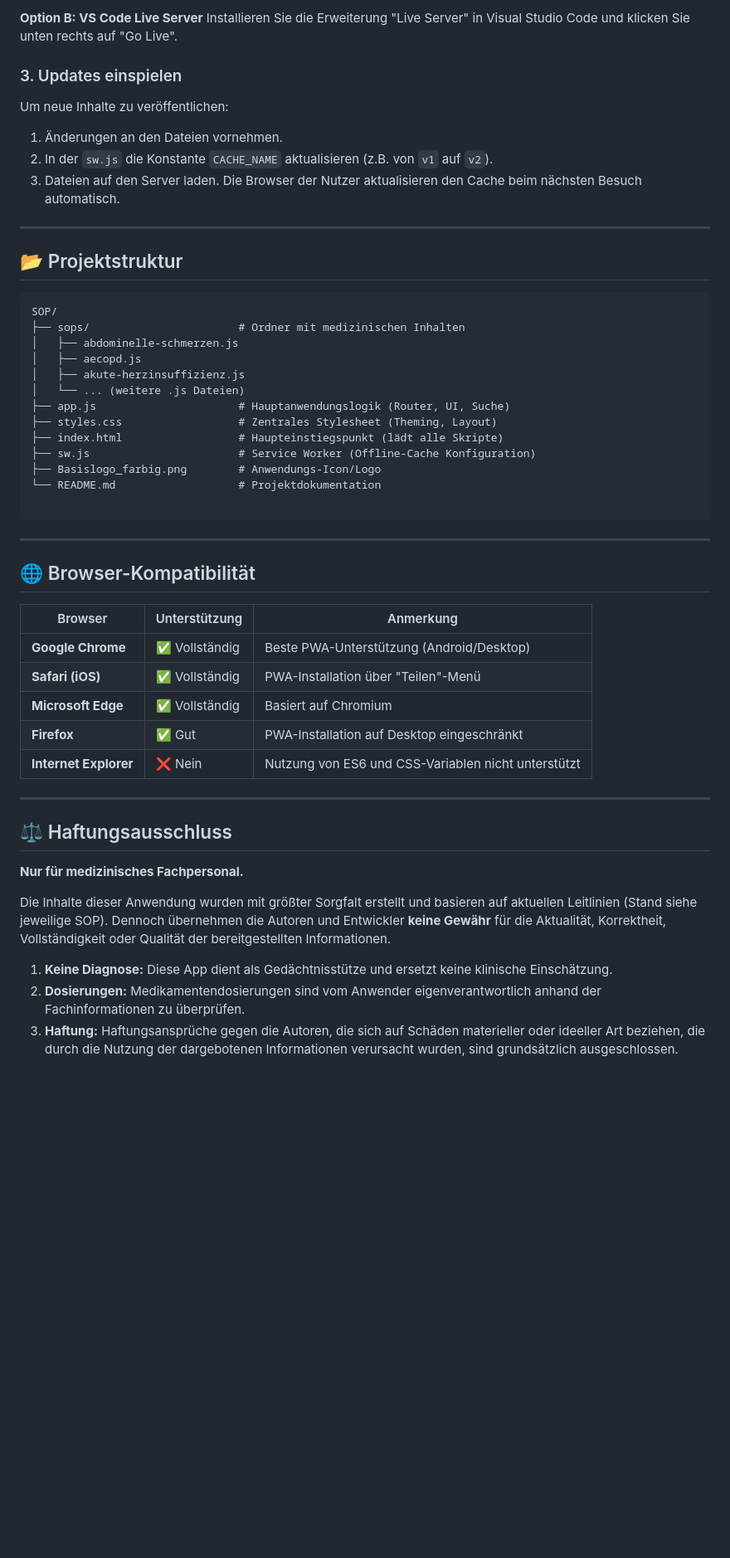
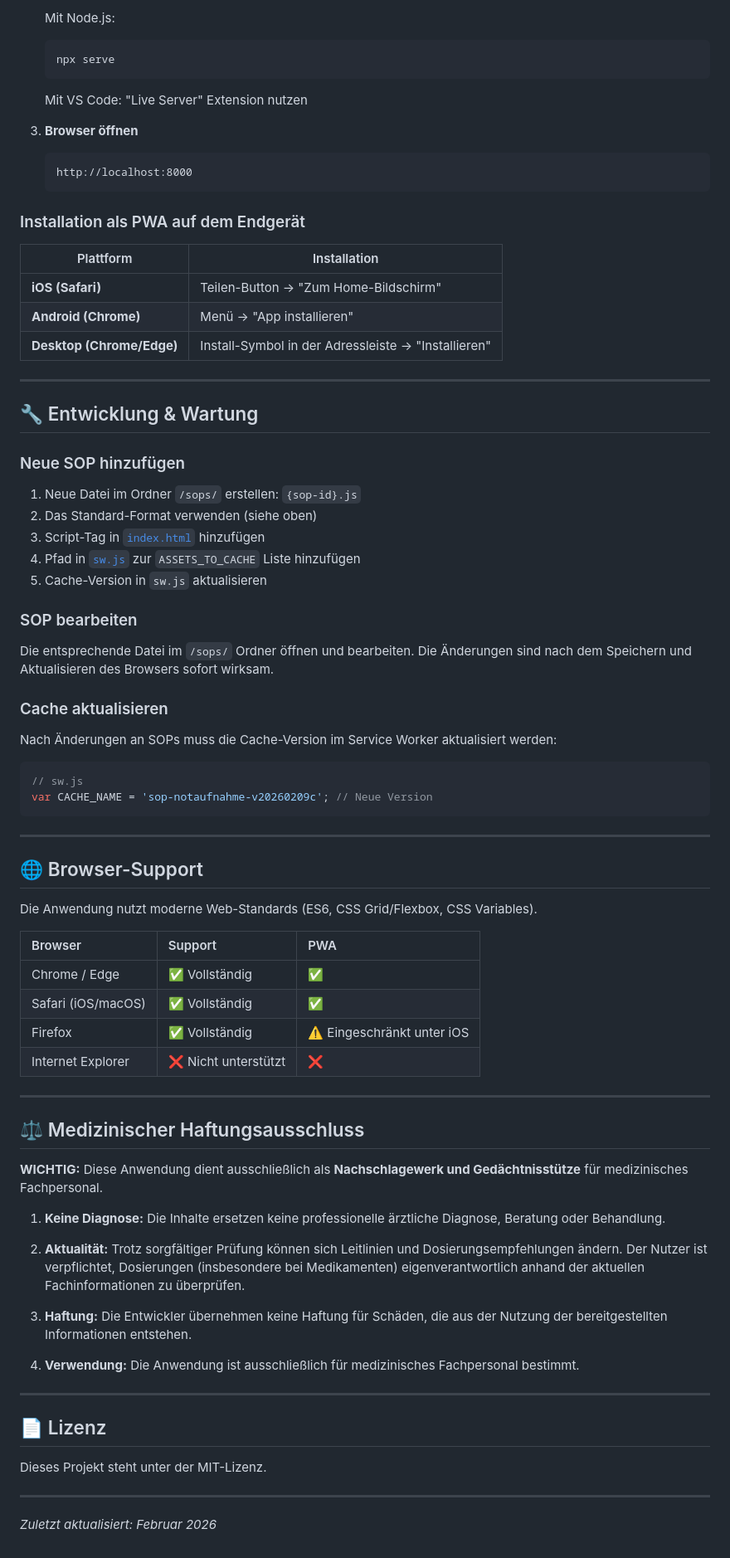
Before and after one commit to mlurz92/sop-zna, a Markdown page: README.md, the part around one of its changes. Shown at 83% size. Drawn GitHub-style; blank space fills up the shorter version.

````diff
--- a/README.md
+++ b/README.md
@@ -127,55 +242,82 @@ python3 -m http.server 8000
 
-**Option B: VS Code Live Server**
-Installieren Sie die Erweiterung "Live Server" in Visual Studio Code und klicken Sie unten rechts auf "Go Live".
+   Mit Node.js:
+   ```bash
+   npx serve
+   ```
 
-### 3. Updates einspielen
+   Mit VS Code: "Live Server" Extension nutzen
 
-Um neue Inhalte zu veröffentlichen:
+3. **Browser öffnen**
+   ```
+   http://localhost:8000
+   ```
 
-1. Änderungen an den Dateien vornehmen.
-2. In der `sw.js` die Konstante `CACHE_NAME` aktualisieren (z.B. von `v1` auf `v2`).
-3. Dateien auf den Server laden. Die Browser der Nutzer aktualisieren den Cache beim nächsten Besuch automatisch.
+### Installation als PWA auf dem Endgerät
+
+| Plattform | Installation |
+|-----------|--------------|
+| **iOS (Safari)** | Teilen-Button → "Zum Home-Bildschirm" |
+| **Android (Chrome)** | Menü → "App installieren" |
+| **Desktop (Chrome/Edge)** | Install-Symbol in der Adressleiste → "Installieren" |
 
 ---
 
-## 📂 Projektstruktur
+## 🔧 Entwicklung & Wartung
 
-```text
-SOP/
-├── sops/                       # Ordner mit medizinischen Inhalten
-│   ├── abdominelle-schmerzen.js
-│   ├── aecopd.js
-│   ├── akute-herzinsuffizienz.js
-│   └── ... (weitere .js Dateien)
-├── app.js                      # Hauptanwendungslogik (Router, UI, Suche)
-├── styles.css                  # Zentrales Stylesheet (Theming, Layout)
-├── index.html                  # Haupteinstiegspunkt (lädt alle Skripte)
-├── sw.js                       # Service Worker (Offline-Cache Konfiguration)
-├── Basislogo_farbig.png        # Anwendungs-Icon/Logo
-└── README.md                   # Projektdokumentation
+### Neue SOP hinzufügen
 
+1. Neue Datei im Ordner `/sops/` erstellen: `{sop-id}.js`
+2. Das Standard-Format verwenden (siehe oben)
+3. Script-Tag in [`index.html`](index.html) hinzufügen
+4. Pfad in [`sw.js`](sw.js) zur `ASSETS_TO_CACHE` Liste hinzufügen
+5. Cache-Version in `sw.js` aktualisieren
+
+### SOP bearbeiten
+
+Die entsprechende Datei im `/sops/` Ordner öffnen und bearbeiten. Die Änderungen sind nach dem Speichern und Aktualisieren des Browsers sofort wirksam.
+
+### Cache aktualisieren
+
+Nach Änderungen an SOPs muss die Cache-Version im Service Worker aktualisiert werden:
+
+```javascript
+// sw.js
+var CACHE_NAME = 'sop-notaufnahme-v20260209c'; // Neue Version
 ```
 
 ---
 
-## 🌐 Browser-Kompatibilität
+## 🌐 Browser-Support
 
-| Browser | Unterstützung | Anmerkung |
-| --- | --- | --- |
-| **Google Chrome** | ✅ Vollständig | Beste PWA-Unterstützung (Android/Desktop) |
-| **Safari (iOS)** | ✅ Vollständig | PWA-Installation über "Teilen"-Menü |
-| **Microsoft Edge** | ✅ Vollständig | Basiert auf Chromium |
-| **Firefox** | ✅ Gut | PWA-Installation auf Desktop eingeschränkt |
-| **Internet Explorer** | ❌ Nein | Nutzung von ES6 und CSS-Variablen nicht unterstützt |
+Die Anwendung nutzt moderne Web-Standards (ES6, CSS Grid/Flexbox, CSS Variables).
+
+| Browser | Support | PWA |
+|:--------|:--------|:----|
+| Chrome / Edge | ✅ Vollständig | ✅ |
+| Safari (iOS/macOS) | ✅ Vollständig | ✅ |
+| Firefox | ✅ Vollständig | ⚠️ Eingeschränkt unter iOS |
+| Internet Explorer | ❌ Nicht unterstützt | ❌ |
 
 ---
 
-## ⚖️ Haftungsausschluss
+## ⚖️ Medizinischer Haftungsausschluss
 
-**Nur für medizinisches Fachpersonal.**
+**WICHTIG:** Diese Anwendung dient ausschließlich als **Nachschlagewerk und Gedächtnisstütze** für medizinisches Fachpersonal.
 
-Die Inhalte dieser Anwendung wurden mit größter Sorgfalt erstellt und basieren auf aktuellen Leitlinien (Stand siehe jeweilige SOP). Dennoch übernehmen die Autoren und Entwickler **keine Gewähr** für die Aktualität, Korrektheit, Vollständigkeit oder Qualität der bereitgestellten Informationen.
+1. **Keine Diagnose:** Die Inhalte ersetzen keine professionelle ärztliche Diagnose, Beratung oder Behandlung.
 
-1. **Keine Diagnose:** Diese App dient als Gedächtnisstütze und ersetzt keine klinische Einschätzung.
-2. **Dosierungen:** Medikamentendosierungen sind vom Anwender eigenverantwortlich anhand der Fachinformationen zu überprüfen.
-3. **Haftung:** Haftungsansprüche gegen die Autoren, die sich auf Schäden materieller oder ideeller Art beziehen, die durch die Nutzung der dargebotenen Informationen verursacht wurden, sind grundsätzlich ausgeschlossen.
+2. **Aktualität:** Trotz sorgfältiger Prüfung können sich Leitlinien und Dosierungsempfehlungen ändern. Der Nutzer ist verpflichtet, Dosierungen (insbesondere bei Medikamenten) eigenverantwortlich anhand der aktuellen Fachinformationen zu überprüfen.
+
+3. **Haftung:** Die Entwickler übernehmen keine Haftung für Schäden, die aus der Nutzung der bereitgestellten Informationen entstehen.
+
+4. **Verwendung:** Die Anwendung ist ausschließlich für medizinisches Fachpersonal bestimmt.
+
+---
+
+## 📄 Lizenz
+
+Dieses Projekt steht unter der MIT-Lizenz.
+
+---
+
+*Zuletzt aktualisiert: Februar 2026*
````
Also changed, not shown: other parts of README.md (+195 -80 lines).
